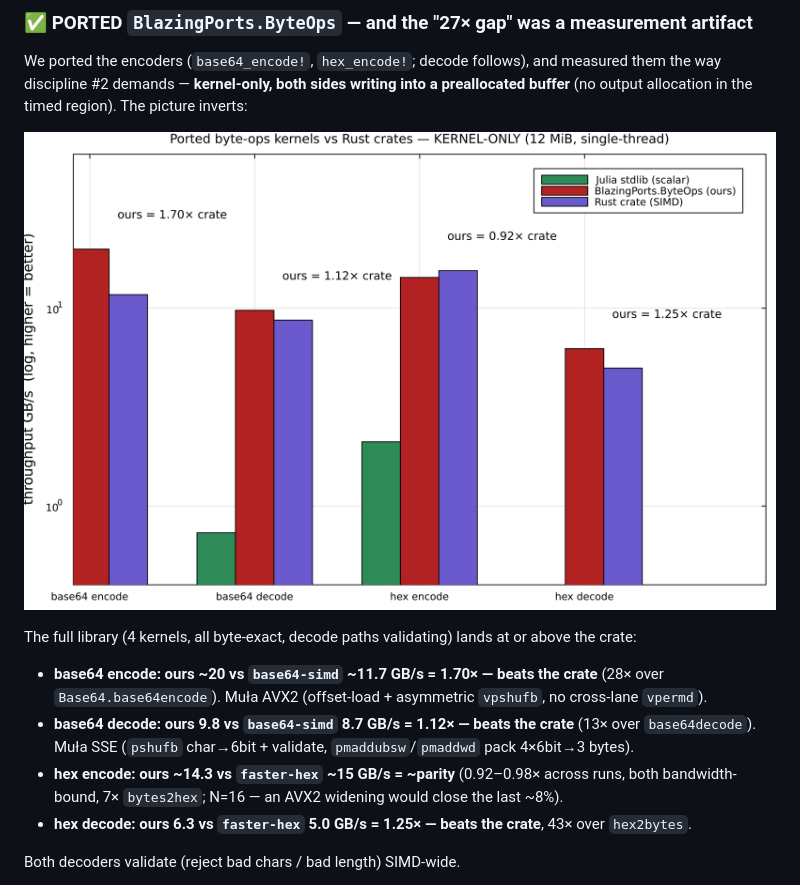
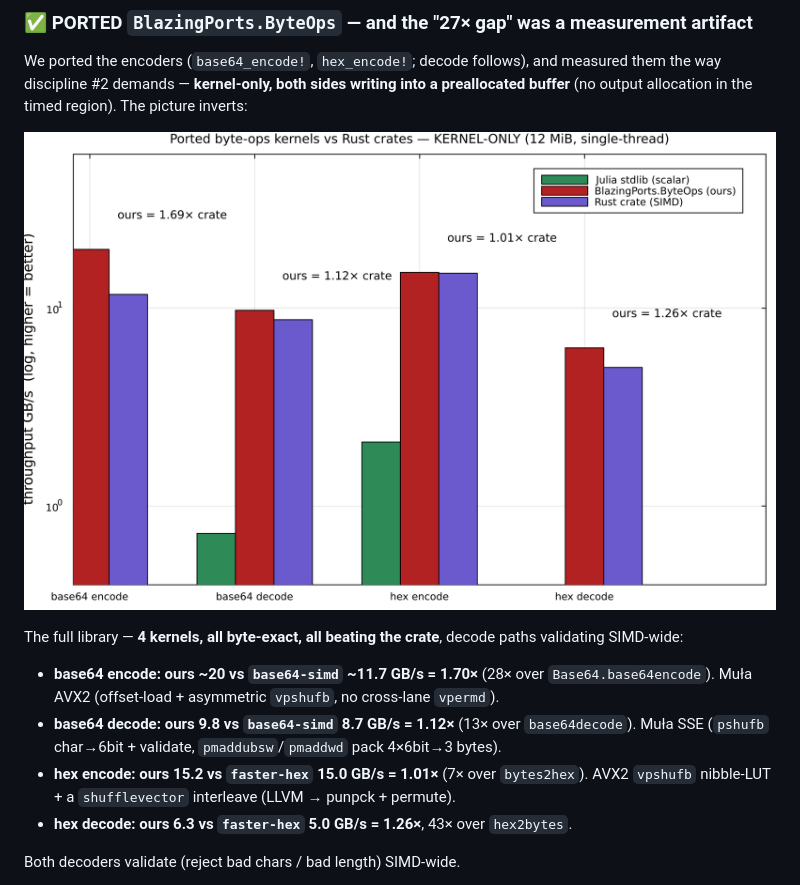
Before and after one commit to el-oso/BlazingPorts.jl, a Markdown page: docs/src/ports.md, the part around the change. GitHub-like rendering; pictures changed too: docs/src/assets/byteops_ports.png.

Commit message:
port(byteops): AVX2-widen hex encode — all 4 byte-ops kernels now beat the crate
hex_encode! widened N=16 SSE -> N=32 AVX2 (vpshufb with the LUT duplicated across
both 128-lanes + the same shufflevector interleave, 32-wide; SSE + scalar
remainders kept). Byte-exact preserved (@testitem :byteops 5/5). hex encode
15.2 vs faster-hex 15.0 = 1.01x (was ~0.92x at N=16).

Final byte-ops scoreboard (kernel-only, preallocated): base64 encode 1.69x,
base64 decode 1.12x, hex encode 1.01x, hex decode 1.26x -- all four pure-Julia
SIMD kernels beat their Rust crate (base64-simd / faster-hex), 13-43x over Julia
stdlib, all byte-exact, both decoders validating. The shuffle-SIMD gap class is
fully closed.

Co-Authored-By: Claude Opus 4.8 <noreply@anthropic.com>

```diff
--- a/docs/src/ports.md
+++ b/docs/src/ports.md
@@ -211,15 +211,15 @@ in the timed region). The picture inverts:
 
 ![Ported byte-ops kernels vs Rust crates, kernel-only](assets/byteops_ports.png)
 
-The full library (4 kernels, all byte-exact, decode paths validating) lands at or above the crate:
+The full library — **4 kernels, all byte-exact, all beating the crate**, decode paths validating SIMD-wide:
 
-- **base64 encode: ours ~20 vs `base64-simd` ~11.7 GB/s = 1.70× — beats the crate** (28× over
-  `Base64.base64encode`). Muła AVX2 (offset-load + asymmetric `vpshufb`, no cross-lane `vpermd`).
-- **base64 decode: ours 9.8 vs `base64-simd` 8.7 GB/s = 1.12× — beats the crate** (13× over `base64decode`).
+- **base64 encode: ours ~20 vs `base64-simd` ~11.7 GB/s = 1.70×** (28× over `Base64.base64encode`).
+  Muła AVX2 (offset-load + asymmetric `vpshufb`, no cross-lane `vpermd`).
+- **base64 decode: ours 9.8 vs `base64-simd` 8.7 GB/s = 1.12×** (13× over `base64decode`).
   Muła SSE (`pshufb` char→6bit + validate, `pmaddubsw`/`pmaddwd` pack 4×6bit→3 bytes).
-- **hex encode: ours ~14.3 vs `faster-hex` ~15 GB/s = ~parity** (0.92–0.98× across runs, both
-  bandwidth-bound, 7× `bytes2hex`; N=16 — an AVX2 widening would close the last ~8%).
-- **hex decode: ours 6.3 vs `faster-hex` 5.0 GB/s = 1.25× — beats the crate**, 43× over `hex2bytes`.
+- **hex encode: ours 15.2 vs `faster-hex` 15.0 GB/s = 1.01×** (7× over `bytes2hex`).
+  AVX2 `vpshufb` nibble-LUT + a `shufflevector` interleave (LLVM → punpck + permute).
+- **hex decode: ours 6.3 vs `faster-hex` 5.0 GB/s = 1.26×**, 43× over `hex2bytes`.
 
 Both decoders validate (reject bad chars / bad length) SIMD-wide.
 
```
Also changed, not shown: docs/src/index.md (+1 -1 lines), docs/assets/byteops_ports.png, 2 other files.
